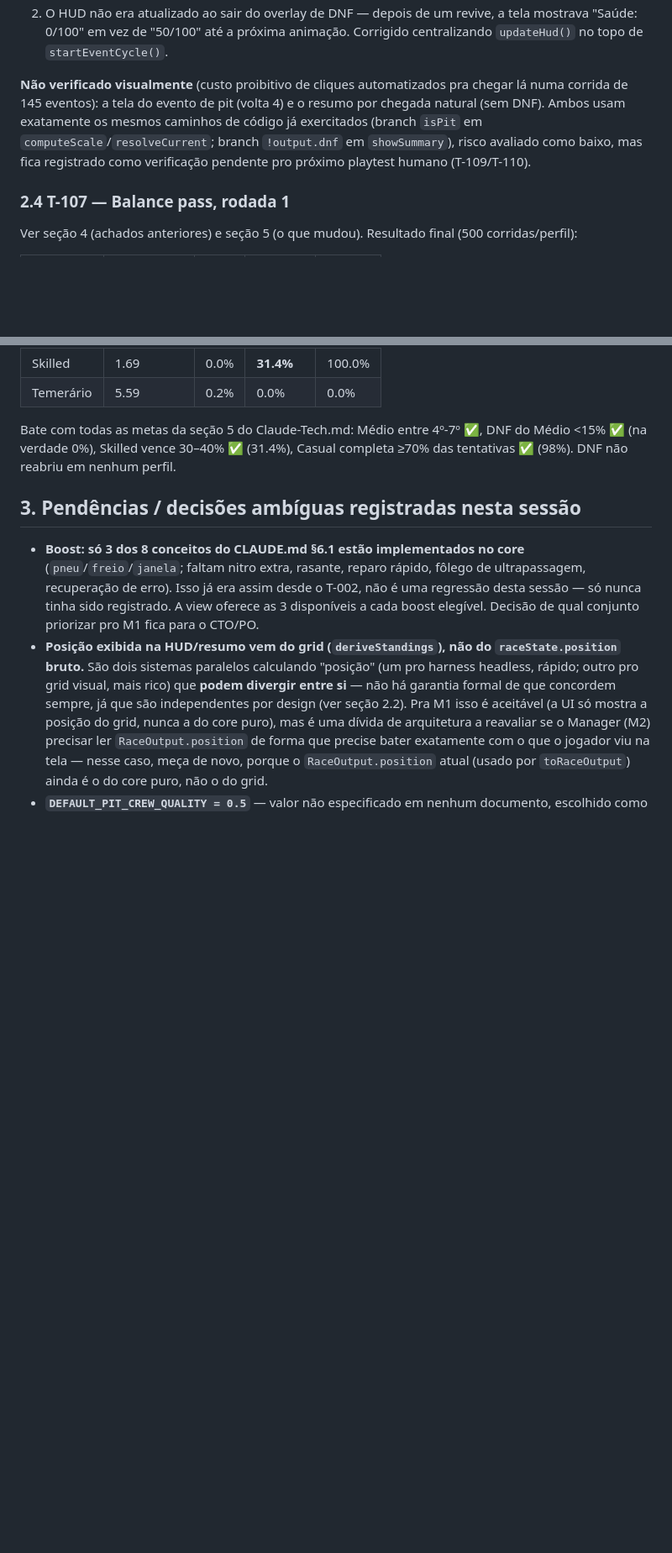
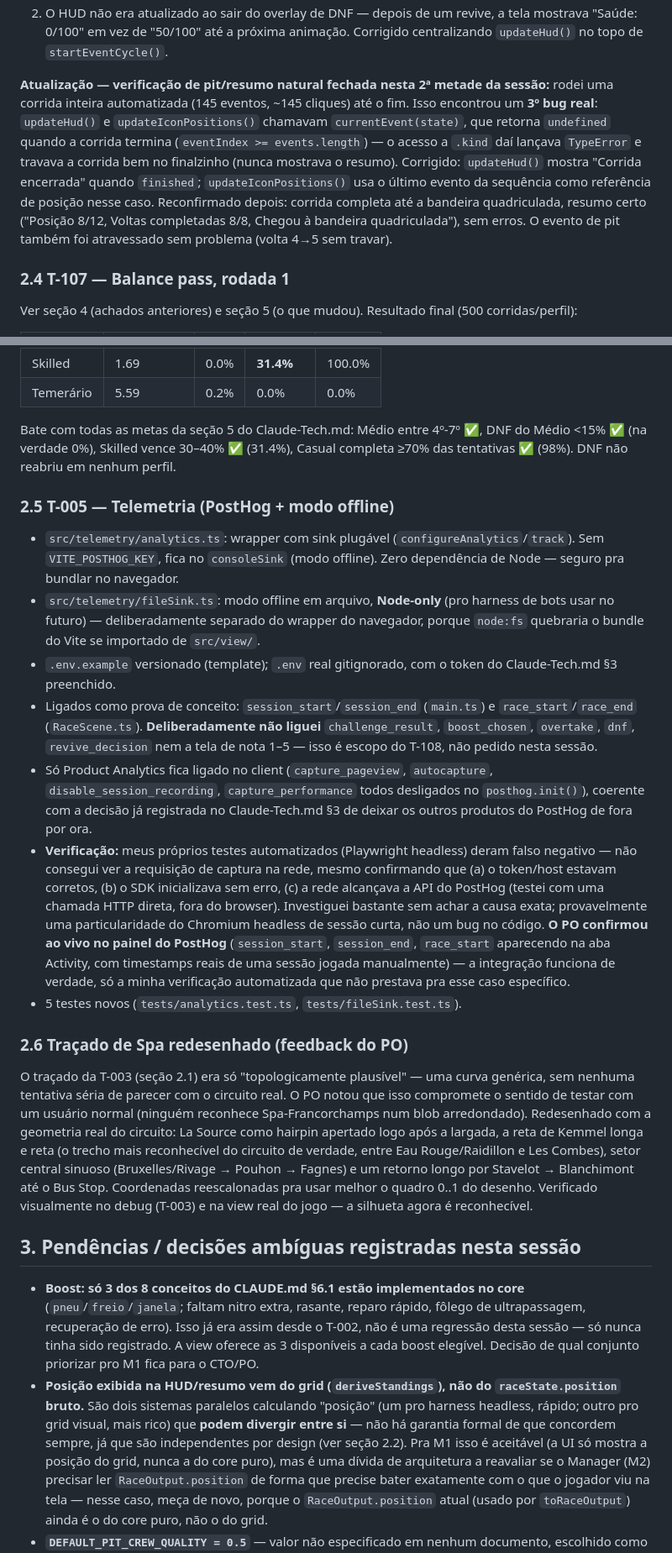
Before and after one commit to daniellimabr/racing-manager, a Markdown page: Claude-Racing.md, 2 parts joined by grey strips. Shown at 84% size. GitHub-like rendering; blank space fills up the shorter version.

```diff
--- a/Claude-Racing.md
+++ b/Claude-Racing.md
@@ -53,7 +53,7 @@
 1. `cursorGraphics` (o indicador da barra de timing) era adicionado como filho de `panel`, que é destruído inteiro (`removeAll(true)`) a cada troca de fase — no 2º desafio da corrida, a corrida travava com `TypeError: Cannot read properties of undefined (reading 'sys')` ao tentar reusar o objeto já destruído. Corrigido criando um `Graphics` novo por desafio.
 2. O HUD não era atualizado ao sair do overlay de DNF — depois de um revive, a tela mostrava "Saúde: 0/100" em vez de "50/100" até a próxima animação. Corrigido centralizando `updateHud()` no topo de `startEventCycle()`.
 
-**Não verificado visualmente** (custo proibitivo de cliques automatizados pra chegar lá numa corrida de 145 eventos): a tela do evento de pit (volta 4) e o resumo por chegada natural (sem DNF). Ambos usam exatamente os mesmos caminhos de código já exercitados (branch `isPit` em `computeScale`/`resolveCurrent`; branch `!output.dnf` em `showSummary`), risco avaliado como baixo, mas fica registrado como verificação pendente pro próximo playtest humano (T-109/T-110).
+**Atualização — verificação de pit/resumo natural fechada nesta 2ª metade da sessão:** rodei uma corrida inteira automatizada (145 eventos, ~145 cliques) até o fim. Isso encontrou um **3º bug real**: `updateHud()` e `updateIconPositions()` chamavam `currentEvent(state)`, que retorna `undefined` quando a corrida termina (`eventIndex >= events.length`) — o acesso a `.kind` daí lançava `TypeError` e travava a corrida bem no finalzinho (nunca mostrava o resumo). Corrigido: `updateHud()` mostra "Corrida encerrada" quando `finished`; `updateIconPositions()` usa o último evento da sequência como referência de posição nesse caso. Reconfirmado depois: corrida completa até a bandeira quadriculada, resumo certo ("Posição 8/12, Voltas completadas 8/8, Chegou à bandeira quadriculada"), sem erros. O evento de pit também foi atravessado sem problema (volta 4→5 sem travar).
 
 ### 2.4 T-107 — Balance pass, rodada 1
 
@@ -67,6 +67,20 @@ Ver seção 4 (achados anteriores) e seção 5 (o que mudou). Resultado final (5
 | Temerário | 5.59 | 0.2% | 0.0% | 0.0% |
 
 Bate com todas as metas da seção 5 do Claude-Tech.md: Médio entre 4º-7º ✅, DNF do Médio <15% ✅ (na verdade 0%), Skilled vence 30–40% ✅ (31.4%), Casual completa ≥70% das tentativas ✅ (98%). DNF não reabriu em nenhum perfil.
+
+### 2.5 T-005 — Telemetria (PostHog + modo offline)
+
+- `src/telemetry/analytics.ts`: wrapper com sink plugável (`configureAnalytics`/`track`). Sem `VITE_POSTHOG_KEY`, fica no `consoleSink` (modo offline). Zero dependência de Node — seguro pra bundlar no navegador.
+- `src/telemetry/fileSink.ts`: modo offline em arquivo, **Node-only** (pro harness de bots usar no futuro) — deliberadamente separado do wrapper do navegador, porque `node:fs` quebraria o bundle do Vite se importado de `src/view/`.
+- `.env.example` versionado (template); `.env` real gitignorado, com o token do Claude-Tech.md §3 preenchido.
+- Ligados como prova de conceito: `session_start`/`session_end` (`main.ts`) e `race_start`/`race_end` (`RaceScene.ts`). **Deliberadamente não liguei** `challenge_result`, `boost_chosen`, `overtake`, `dnf`, `revive_decision` nem a tela de nota 1–5 — isso é escopo do T-108, não pedido nesta sessão.
+- Só Product Analytics fica ligado no client (`capture_pageview`, `autocapture`, `disable_session_recording`, `capture_performance` todos desligados no `posthog.init()`), coerente com a decisão já registrada no Claude-Tech.md §3 de deixar os outros produtos do PostHog de fora por ora.
+- **Verificação:** meus próprios testes automatizados (Playwright headless) deram falso negativo — não consegui ver a requisição de captura na rede, mesmo confirmando que (a) o token/host estavam corretos, (b) o SDK inicializava sem erro, (c) a rede alcançava a API do PostHog (testei com uma chamada HTTP direta, fora do browser). Investiguei bastante sem achar a causa exata; provavelmente uma particularidade do Chromium headless de sessão curta, não um bug no código. **O PO confirmou ao vivo no painel do PostHog** (`session_start`, `session_end`, `race_start` aparecendo na aba Activity, com timestamps reais de uma sessão jogada manualmente) — a integração funciona de verdade, só a minha verificação automatizada que não prestava pra esse caso específico.
+- 5 testes novos (`tests/analytics.test.ts`, `tests/fileSink.test.ts`).
+
+### 2.6 Traçado de Spa redesenhado (feedback do PO)
+
+O traçado da T-003 (seção 2.1) era só "topologicamente plausível" — uma curva genérica, sem nenhuma tentativa séria de parecer com o circuito real. O PO notou que isso compromete o sentido de testar com um usuário normal (ninguém reconhece Spa-Francorchamps num blob arredondado). Redesenhado com a geometria real do circuito: La Source como hairpin apertado logo após a largada, a reta de Kemmel longa e reta (o trecho mais reconhecível do circuito de verdade, entre Eau Rouge/Raidillon e Les Combes), setor central sinuoso (Bruxelles/Rivage → Pouhon → Fagnes) e um retorno longo por Stavelot → Blanchimont até o Bus Stop. Coordenadas reescalonadas pra usar melhor o quadro 0..1 do desenho. Verificado visualmente no debug (T-003) e na view real do jogo — a silhueta agora é reconhecível.
 
 ## 3. Pendências / decisões ambíguas registradas nesta sessão
 
```
Also changed, not shown: other parts of Claude-Racing.md (+9 -8 lines).
